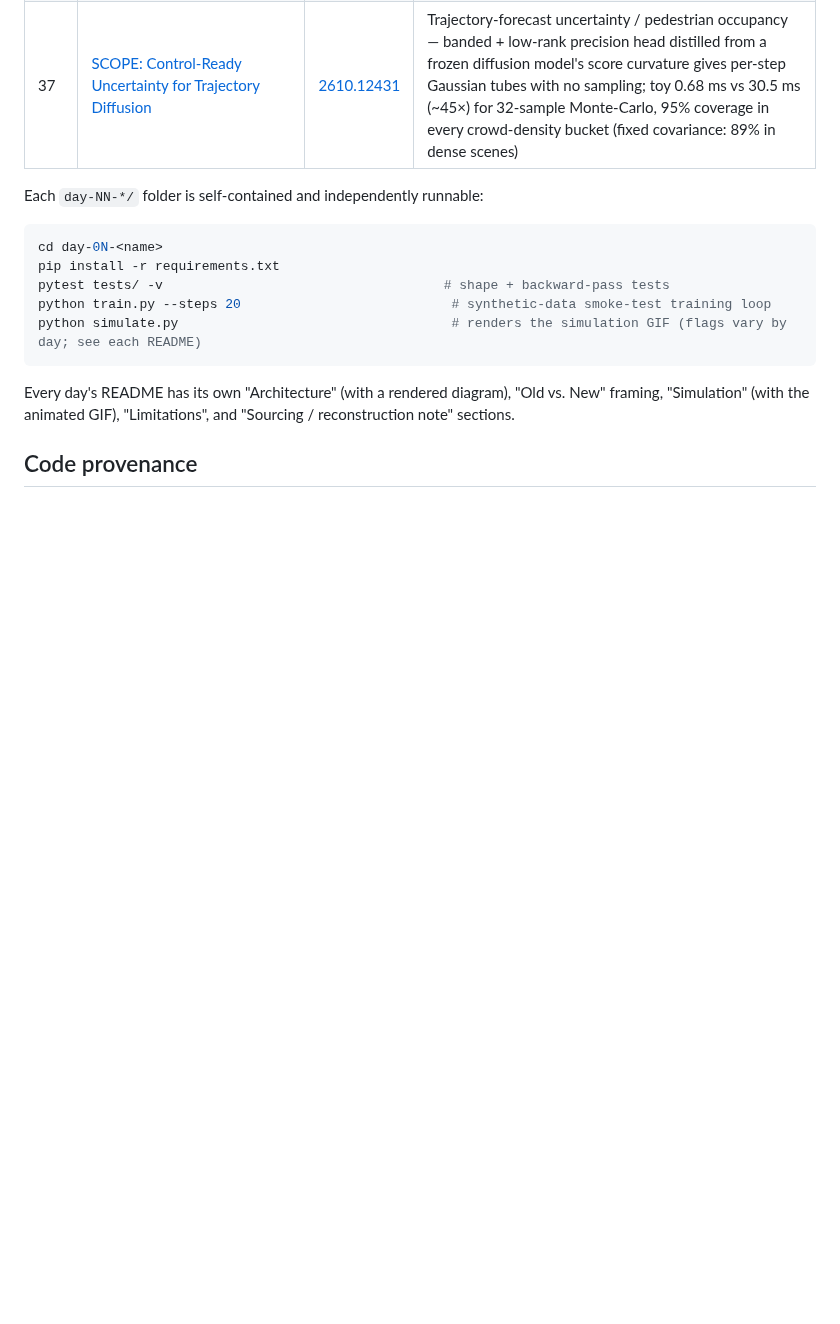
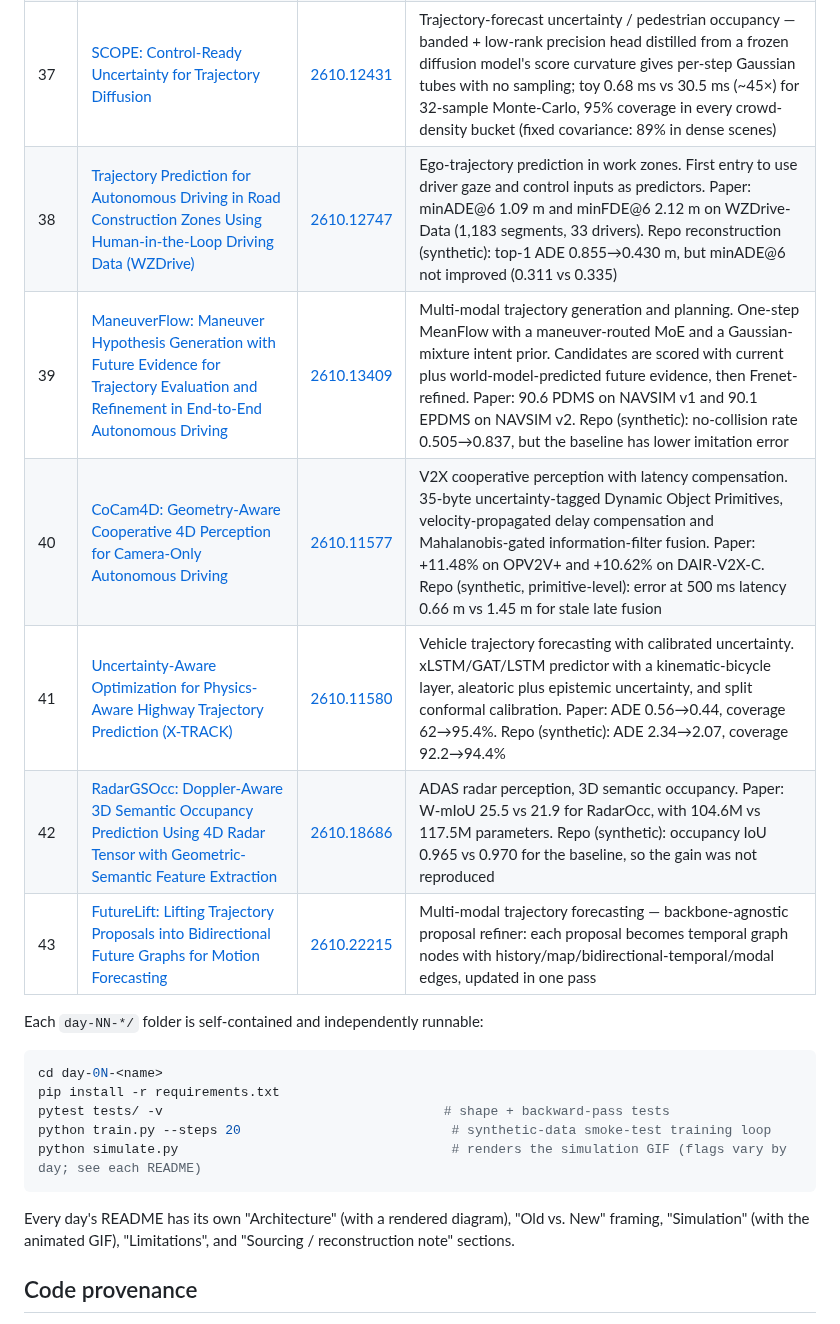
Before and after one commit to Lalithprabu/automotive-ai-daily-reviews, a Markdown page: README.md, the part around the change. Rendered like a GitHub page; blank space fills up the shorter version.

Commit message:
Day 43: FutureLift; add Day 38-42 README rows

```diff
--- a/README.md
+++ b/README.md
@@ -41,6 +41,12 @@ Daily technical breakdowns of the latest machine learning research in the automo
 | 35 | [CAA-GMM: Context-aware Attention-based Gaussian Mixture Models for Vehicular Trajectory Prediction](day-35-caa-gmm/) | [2610.09174](https://arxiv.org/abs/2610.09174) | Trajectory forecasting — attention over neighbours + raster context with a 3-way gate and K-Gaussian mixture head; minADE@6 0.055 vs 0.136 m clean, but collapses under total V2X outage unless outage-augmented (disclosed) |
 | 36 | [MESSENGER: Memory-Enhanced Sequential Scene Flow Estimation via Autoregressive Next-Frame Forecasting](day-36-messenger/) | [2610.10759](https://arxiv.org/abs/2610.10759) | LiDAR scene-flow forecasting — memory buffer of past flows + latent states with an uncertainty-aware reweighting gate; toy EPE 6–9% better than pairwise, worse on static points, gate did not learn to discriminate (disclosed) |
 | 37 | [SCOPE: Control-Ready Uncertainty for Trajectory Diffusion](day-37-scope/) | [2610.12431](https://arxiv.org/abs/2610.12431) | Trajectory-forecast uncertainty / pedestrian occupancy — banded + low-rank precision head distilled from a frozen diffusion model's score curvature gives per-step Gaussian tubes with no sampling; toy 0.68 ms vs 30.5 ms (~45×) for 32-sample Monte-Carlo, 95% coverage in every crowd-density bucket (fixed covariance: 89% in dense scenes) |
+| 38 | [Trajectory Prediction for Autonomous Driving in Road Construction Zones Using Human-in-the-Loop Driving Data (WZDrive)](day-38-wzdrive/) | [2610.12747](https://arxiv.org/abs/2610.12747) | Ego-trajectory prediction in work zones. First entry to use driver gaze and control inputs as predictors. Paper: minADE@6 1.09 m and minFDE@6 2.12 m on WZDrive-Data (1,183 segments, 33 drivers). Repo reconstruction (synthetic): top-1 ADE 0.855→0.430 m, but minADE@6 not improved (0.311 vs 0.335) |
+| 39 | [ManeuverFlow: Maneuver Hypothesis Generation with Future Evidence for Trajectory Evaluation and Refinement in End-to-End Autonomous Driving](day-39-maneuverflow/) | [2610.13409](https://arxiv.org/abs/2610.13409) | Multi-modal trajectory generation and planning. One-step MeanFlow with a maneuver-routed MoE and a Gaussian-mixture intent prior. Candidates are scored with current plus world-model-predicted future evidence, then Frenet-refined. Paper: 90.6 PDMS on NAVSIM v1 and 90.1 EPDMS on NAVSIM v2. Repo (synthetic): no-collision rate 0.505→0.837, but the baseline has lower imitation error |
+| 40 | [CoCam4D: Geometry-Aware Cooperative 4D Perception for Camera-Only Autonomous Driving](day-40-cocam4d/) | [2610.11577](https://arxiv.org/abs/2610.11577) | V2X cooperative perception with latency compensation. 35-byte uncertainty-tagged Dynamic Object Primitives, velocity-propagated delay compensation and Mahalanobis-gated information-filter fusion. Paper: +11.48% on OPV2V+ and +10.62% on DAIR-V2X-C. Repo (synthetic, primitive-level): error at 500 ms latency 0.66 m vs 1.45 m for stale late fusion |
+| 41 | [Uncertainty-Aware Optimization for Physics-Aware Highway Trajectory Prediction (X-TRACK)](day-41-xtrack-uq/) | [2610.11580](https://arxiv.org/abs/2610.11580) | Vehicle trajectory forecasting with calibrated uncertainty. xLSTM/GAT/LSTM predictor with a kinematic-bicycle layer, aleatoric plus epistemic uncertainty, and split conformal calibration. Paper: ADE 0.56→0.44, coverage 62→95.4%. Repo (synthetic): ADE 2.34→2.07, coverage 92.2→94.4% |
+| 42 | [RadarGSOcc: Doppler-Aware 3D Semantic Occupancy Prediction Using 4D Radar Tensor with Geometric-Semantic Feature Extraction](day-42-radargsocc/) | [2610.18686](https://arxiv.org/abs/2610.18686) | ADAS radar perception, 3D semantic occupancy. Paper: W-mIoU 25.5 vs 21.9 for RadarOcc, with 104.6M vs 117.5M parameters. Repo (synthetic): occupancy IoU 0.965 vs 0.970 for the baseline, so the gain was not reproduced |
+| 43 | [FutureLift: Lifting Trajectory Proposals into Bidirectional Future Graphs for Motion Forecasting](day-43-futurelift/) | [2610.22215](https://arxiv.org/abs/2610.22215) | Multi-modal trajectory forecasting — backbone-agnostic proposal refiner: each proposal becomes temporal graph nodes with history/map/bidirectional-temporal/modal edges, updated in one pass |
 
 Each `day-NN-*/` folder is self-contained and independently runnable:
 
```
Also changed, not shown: day-43-futurelift/LINKEDIN_POST.md (added, +55 -0 lines), day-43-futurelift/README.md (added, +55 -0 lines), day-43-futurelift/SOURCING.md (added, +19 -0 lines), day-43-futurelift/assets/architecture.png (added), day-43-futurelift/assets/results.png (added), day-43-futurelift/assets/simulation.gif (added), 12 other files.
